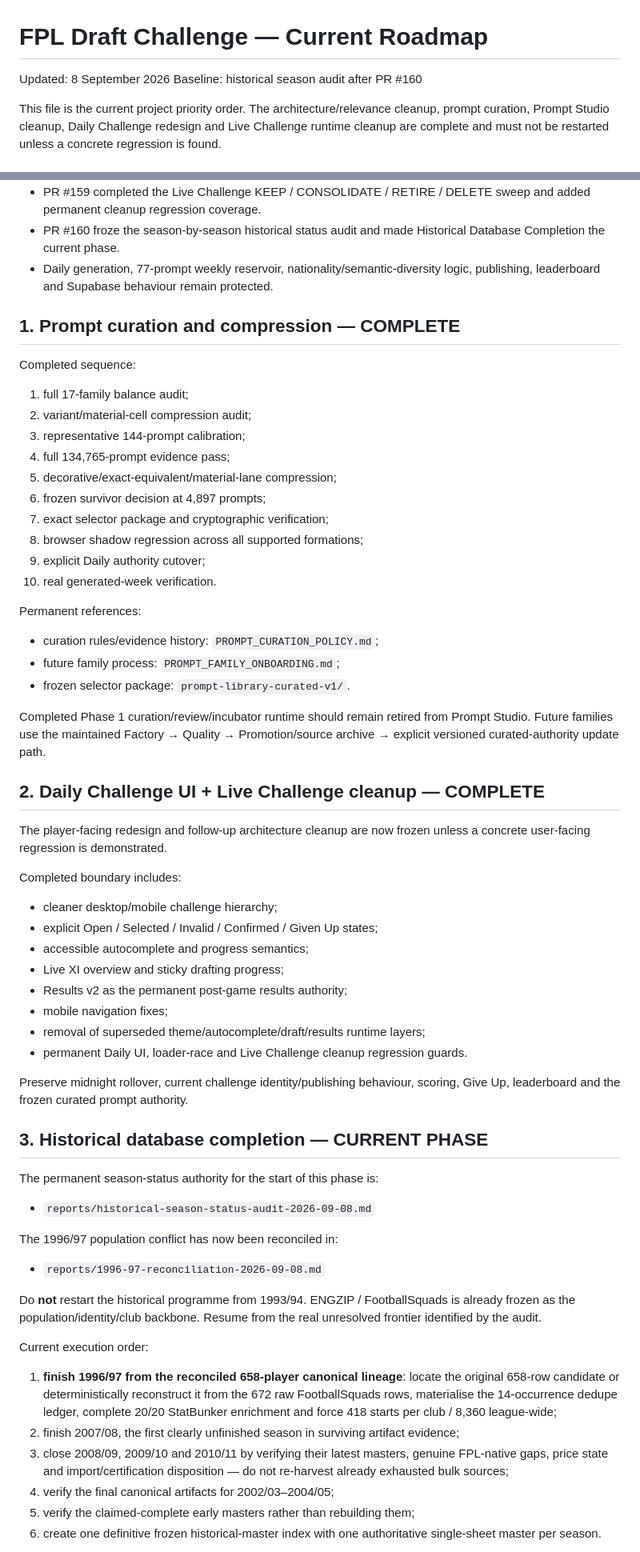
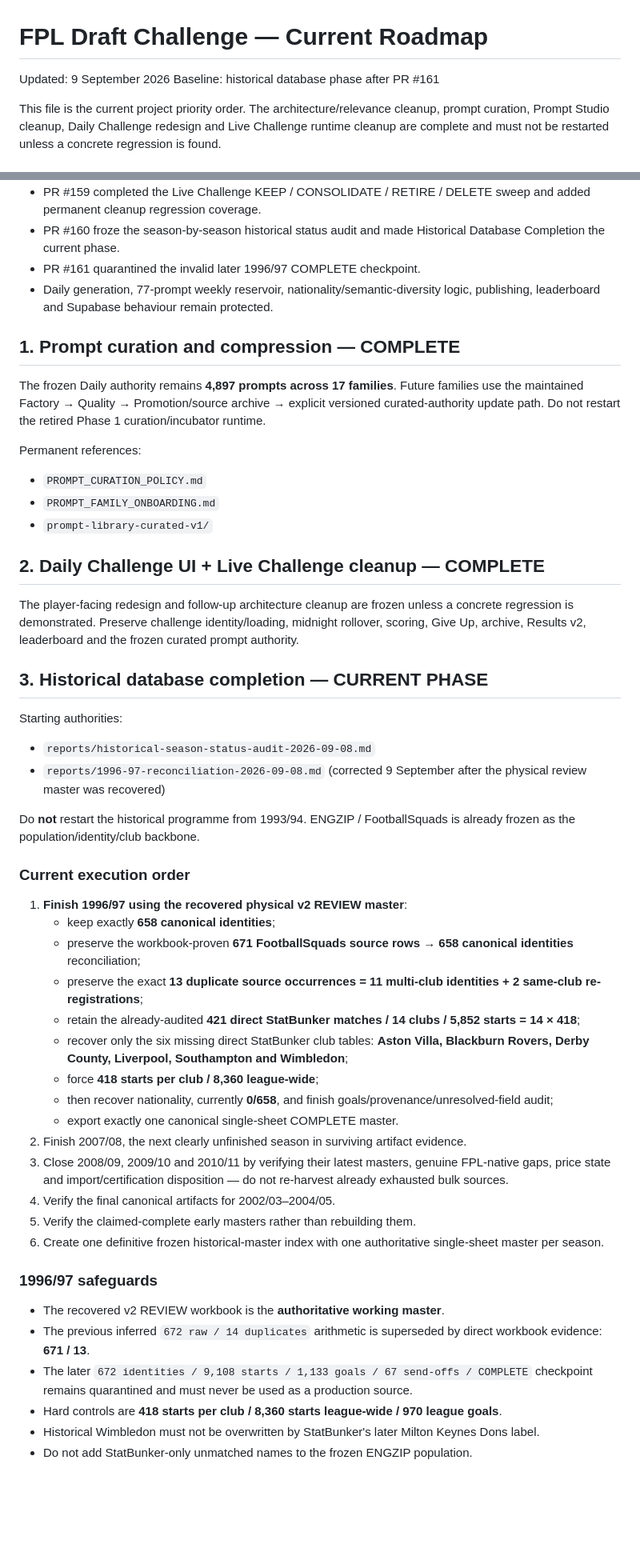
Before and after one commit to complexdd-rgb/fpl-draft-challenge, a Markdown page: PROJECT_ROADMAP.md, 2 parts joined by grey strips. Shown at 80% size. Drawn GitHub-style; blank space fills up the shorter version.

Commit message:
Use recovered 1996/97 master as authority

```diff
--- a/PROJECT_ROADMAP.md
+++ b/PROJECT_ROADMAP.md
@@ -1,7 +1,7 @@
 # FPL Draft Challenge — Current Roadmap
 
-Updated: 8 September 2026
-Baseline: historical season audit after PR #160
+Updated: 9 September 2026
+Baseline: historical database phase after PR #161
 
 This file is the current project priority order. The architecture/relevance cleanup, prompt curation, Prompt Studio cleanup, Daily Challenge redesign and Live Challenge runtime cleanup are complete and must not be restarted unless a concrete regression is found.
 
@@ -21,66 +21,55 @@ This file is the current project priority order. The architecture/relevance clea
 - Daily Challenge UI v1/v1.1 and the mobile follow-up fixes are merged.
 - PR #159 completed the Live Challenge KEEP / CONSOLIDATE / RETIRE / DELETE sweep and added permanent cleanup regression coverage.
 - PR #160 froze the season-by-season historical status audit and made Historical Database Completion the current phase.
+- PR #161 quarantined the invalid later 1996/97 COMPLETE checkpoint.
 - Daily generation, 77-prompt weekly reservoir, nationality/semantic-diversity logic, publishing, leaderboard and Supabase behaviour remain protected.
 
 ## 1. Prompt curation and compression — COMPLETE
 
-Completed sequence:
-
-1. full 17-family balance audit;
-2. variant/material-cell compression audit;
-3. representative 144-prompt calibration;
-4. full 134,765-prompt evidence pass;
-5. decorative/exact-equivalent/material-lane compression;
-6. frozen survivor decision at 4,897 prompts;
-7. exact selector package and cryptographic verification;
-8. browser shadow regression across all supported formations;
-9. explicit Daily authority cutover;
-10. real generated-week verification.
+The frozen Daily authority remains **4,897 prompts across 17 families**. Future families use the maintained Factory → Quality → Promotion/source archive → explicit versioned curated-authority update path. Do not restart the retired Phase 1 curation/incubator runtime.
 
 Permanent references:
 
-- curation rules/evidence history: `PROMPT_CURATION_POLICY.md`;
-- future family process: `PROMPT_FAMILY_ONBOARDING.md`;
-- frozen selector package: `prompt-library-curated-v1/`.
-
-Completed Phase 1 curation/review/incubator runtime should remain retired from Prompt Studio. Future families use the maintained Factory → Quality → Promotion/source archive → explicit versioned curated-authority update path.
+- `PROMPT_CURATION_POLICY.md`
+- `PROMPT_FAMILY_ONBOARDING.md`
+- `prompt-library-curated-v1/`
 
 ## 2. Daily Challenge UI + Live Challenge cleanup — COMPLETE
 
-The player-facing redesign and follow-up architecture cleanup are now frozen unless a concrete user-facing regression is demonstrated.
-
-Completed boundary includes:
-
-- cleaner desktop/mobile challenge hierarchy;
-- explicit Open / Selected / Invalid / Confirmed / Given Up states;
-- accessible autocomplete and progress semantics;
-- Live XI overview and sticky drafting progress;
-- Results v2 as the permanent post-game results authority;
-- mobile navigation fixes;
-- removal of superseded theme/autocomplete/draft/results runtime layers;
-- permanent Daily UI, loader-race and Live Challenge cleanup regression guards.
-
-Preserve midnight rollover, current challenge identity/publishing behaviour, scoring, Give Up, leaderboard and the frozen curated prompt authority.
+The player-facing redesign and follow-up architecture cleanup are frozen unless a concrete regression is demonstrated. Preserve challenge identity/loading, midnight rollover, scoring, Give Up, archive, Results v2, leaderboard and the frozen curated prompt authority.
 
 ## 3. Historical database completion — CURRENT PHASE
 
-The permanent season-status authority for the start of this phase is:
+Starting authorities:
 
 - `reports/historical-season-status-audit-2026-09-08.md`
+- `reports/1996-97-reconciliation-2026-09-08.md` (corrected 9 September after the physical review master was recovered)
 
-The 1996/97 population conflict has now been reconciled in:
+Do **not** restart the historical programme from 1993/94. ENGZIP / FootballSquads is already frozen as the population/identity/club backbone.
 
-- `reports/1996-97-reconciliation-2026-09-08.md`
+### Current execution order
 
-Do **not** restart the historical programme from 1993/94. ENGZIP / FootballSquads is already frozen as the population/identity/club backbone. Resume from the real unresolved frontier identified by the audit.
+1. **Finish 1996/97 using the recovered physical v2 REVIEW master**:
+   - keep exactly **658 canonical identities**;
+   - preserve the workbook-proven **671 FootballSquads source rows → 658 canonical identities** reconciliation;
+   - preserve the exact **13 duplicate source occurrences = 11 multi-club identities + 2 same-club re-registrations**;
+   - retain the already-audited **421 direct StatBunker matches / 14 clubs / 5,852 starts = 14 × 418**;
+   - recover only the six missing direct StatBunker club tables: **Aston Villa, Blackburn Rovers, Derby County, Liverpool, Southampton and Wimbledon**;
+   - force **418 starts per club / 8,360 league-wide**;
+   - then recover nationality, currently **0/658**, and finish goals/provenance/unresolved-field audit;
+   - export exactly one canonical single-sheet COMPLETE master.
+2. Finish 2007/08, the next clearly unfinished season in surviving artifact evidence.
+3. Close 2008/09, 2009/10 and 2010/11 by verifying their latest masters, genuine FPL-native gaps, price state and import/certification disposition — do not re-harvest already exhausted bulk sources.
+4. Verify the final canonical artifacts for 2002/03–2004/05.
+5. Verify the claimed-complete early masters rather than rebuilding them.
+6. Create one definitive frozen historical-master index with one authoritative single-sheet master per season.
 
-Current execution order:
+### 1996/97 safeguards
 
-1. **finish 1996/97 from the reconciled 658-player canonical lineage**: locate the original 658-row candidate or deterministically reconstruct it from the 672 raw FootballSquads rows, materialise the 14-occurrence dedupe ledger, complete 20/20 StatBunker enrichment and force 418 starts per club / 8,360 league-wide;
-2. finish 2007/08, the first clearly unfinished season in surviving artifact evidence;
-3. close 2008/09, 2009/10 and 2010/11 by verifying their latest masters, genuine FPL-native gaps, price state and import/certification disposition — do not re-harvest already exhausted bulk sources;
-4. verify the final canonical artifacts for 2002/03–2004/05;
-5. verify the claimed-complete early masters rather than rebuilding them;
-6. create one definitive frozen historical-master index with one authoritative single-sheet master per season.
+- The recovered v2 REVIEW workbook is the **authoritative working master**.
+- The previous inferred `672 raw / 14 duplicates` arithmetic is superseded by direct workbook evidence: **671 / 13**.
+- The later `672 identities / 9,108 starts / 1,133 goals / 67 send-offs / COMPLETE` checkpoint remains quarantined and must never be used as a production source.
+- Hard controls are **418 starts per club / 8,360 starts league-wide / 970 league goals**.
+- Historical Wimbledon must not be overwritten by StatBunker's later Milton Keynes Dons label.
+- Do not add StatBunker-only unmatched names to the frozen ENGZIP population.
 
```
Also changed, not shown: other parts of PROJECT_ROADMAP.md (+4 -19 lines).
